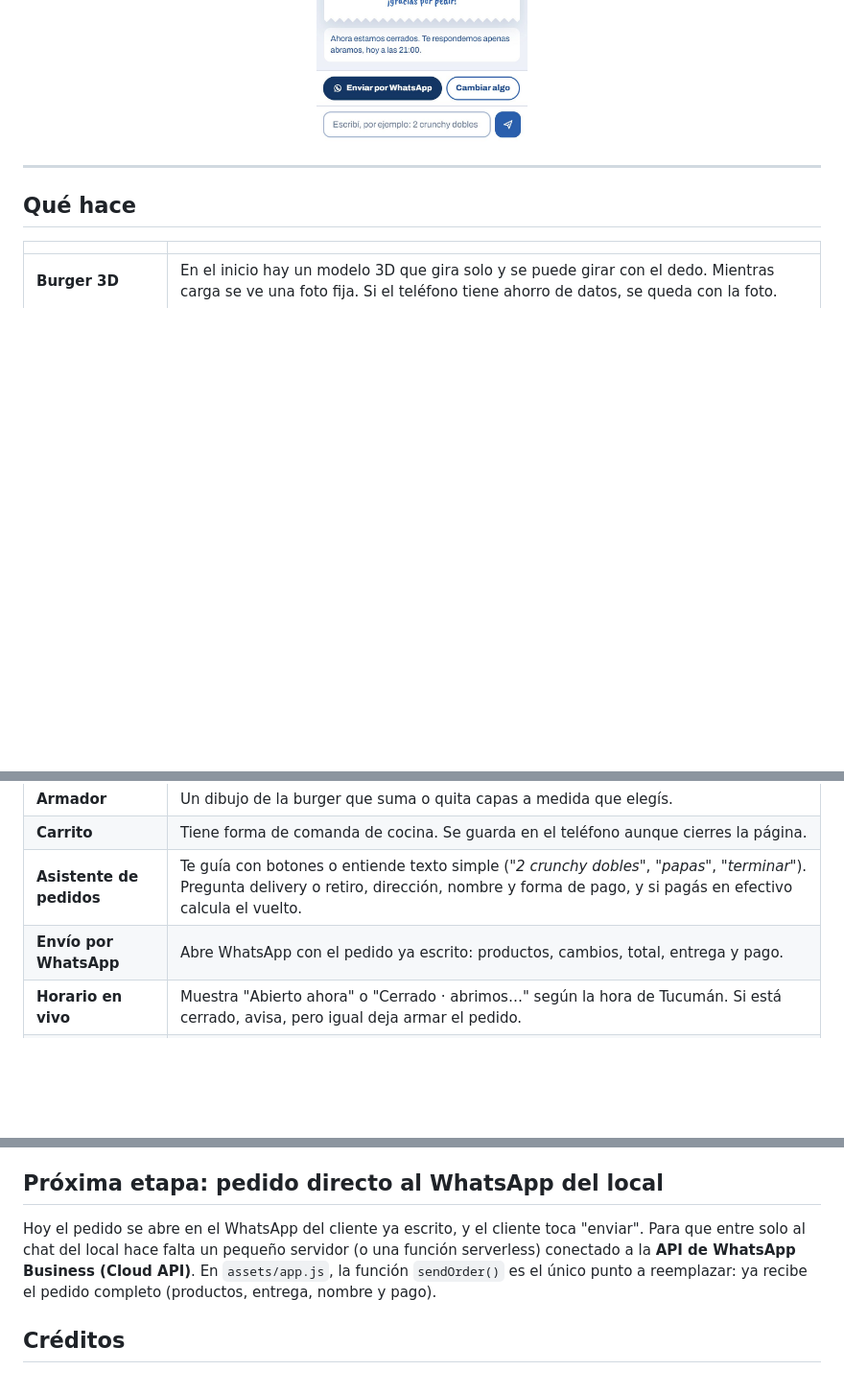
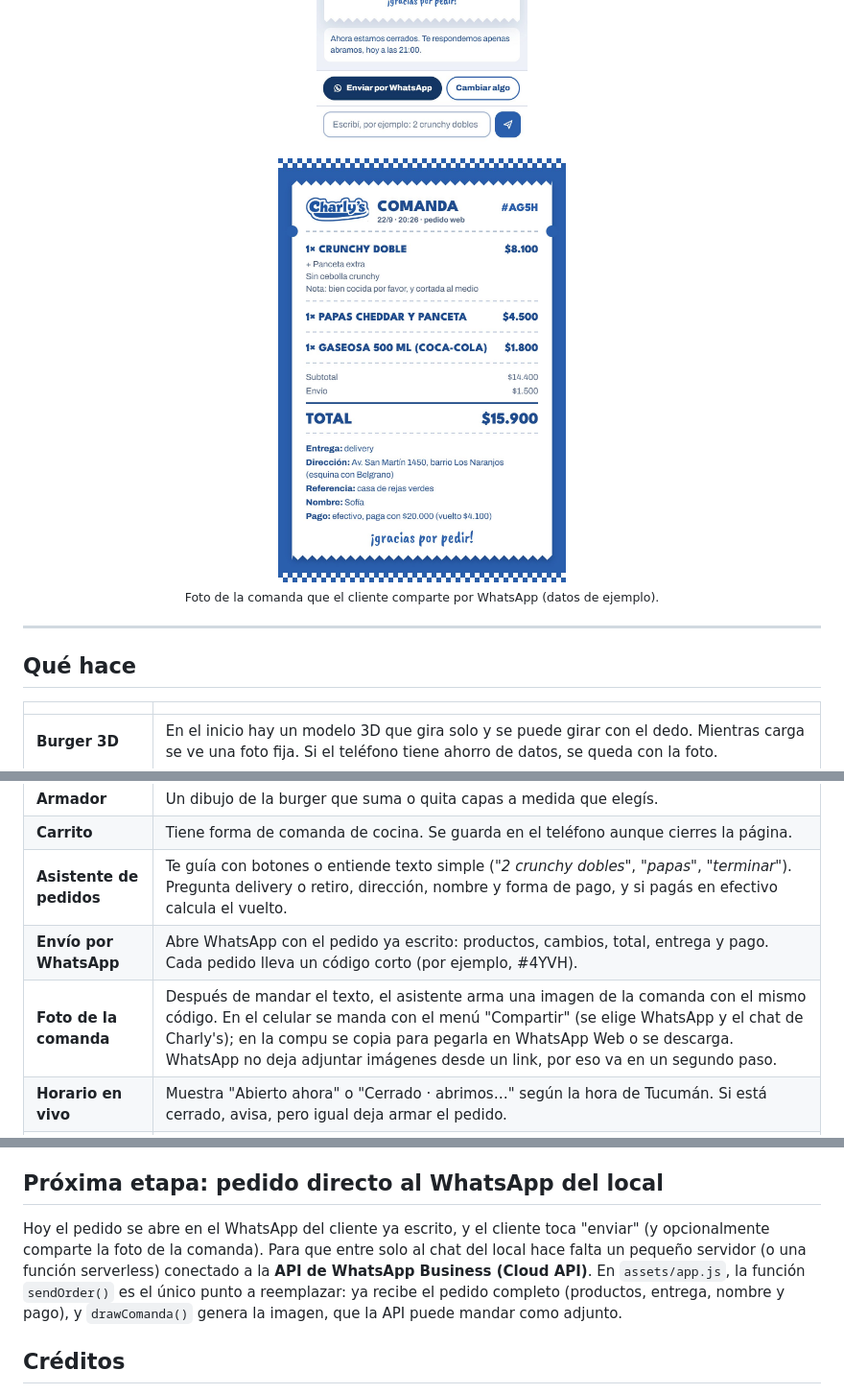
Before and after one commit to eduwavee/charlyburguer, a Markdown page: README.md, 3 parts joined by grey strips. Shown: that part at 96% size. Rendered like a GitHub page; pictures changed too: docs/foto-comanda.jpg (added); blank space fills up the shorter version.

```diff
--- a/README.md
+++ b/README.md
@@ -11,6 +11,11 @@ El diseño sale de los flyers de Instagram de [@charlyburgerfama](https://www.in
   <img src="docs/celular-asistente.jpg" width="220" alt="Asistente de pedidos con el resumen final y el botón Enviar por WhatsApp">
 </p>
 
+<p align="center">
+  <img src="docs/foto-comanda.jpg" width="300" alt="Foto de la comanda que se comparte por WhatsApp (datos de ejemplo)"><br>
+  <sub>Foto de la comanda que el cliente comparte por WhatsApp (datos de ejemplo).</sub>
+</p>
+
 ---
 
 ## Qué hace
@@ -22,7 +27,8 @@ El diseño sale de los flyers de Instagram de [@charlyburgerfama](https://www.in
 | **Armador** | Un dibujo de la burger que suma o quita capas a medida que elegís. |
 | **Carrito** | Tiene forma de comanda de cocina. Se guarda en el teléfono aunque cierres la página. |
 | **Asistente de pedidos** | Te guía con botones o entiende texto simple (*"2 crunchy dobles"*, *"papas"*, *"terminar"*). Pregunta delivery o retiro, dirección, nombre y forma de pago, y si pagás en efectivo calcula el vuelto. |
-| **Envío por WhatsApp** | Abre WhatsApp con el pedido ya escrito: productos, cambios, total, entrega y pago. |
+| **Envío por WhatsApp** | Abre WhatsApp con el pedido ya escrito: productos, cambios, total, entrega y pago. Cada pedido lleva un código corto (por ejemplo, #4YVH). |
+| **Foto de la comanda** | Después de mandar el texto, el asistente arma una imagen de la comanda con el mismo código. En el celular se manda con el menú "Compartir" (se elige WhatsApp y el chat de Charly's); en la compu se copia para pegarla en WhatsApp Web o se descarga. WhatsApp no deja adjuntar imágenes desde un link, por eso va en un segundo paso. |
 | **Horario en vivo** | Muestra "Abierto ahora" o "Cerrado · abrimos…" según la hora de Tucumán. Si está cerrado, avisa, pero igual deja armar el pedido. |
 | **¿Lo de siempre?** | Repite el último pedido con un toque (se guarda en el teléfono del cliente). |
 
@@ -86,7 +92,7 @@ Si cambiás el modelo, regenerá también el póster (`img/cut/burger-3d-poster.
 
 ## Próxima etapa: pedido directo al WhatsApp del local
 
-Hoy el pedido se abre en el WhatsApp del cliente ya escrito, y el cliente toca "enviar". Para que entre solo al chat del local hace falta un pequeño servidor (o una función serverless) conectado a la **API de WhatsApp Business (Cloud API)**. En `assets/app.js`, la función `sendOrder()` es el único punto a reemplazar: ya recibe el pedido completo (productos, entrega, nombre y pago).
+Hoy el pedido se abre en el WhatsApp del cliente ya escrito, y el cliente toca "enviar" (y opcionalmente comparte la foto de la comanda). Para que entre solo al chat del local hace falta un pequeño servidor (o una función serverless) conectado a la **API de WhatsApp Business (Cloud API)**. En `assets/app.js`, la función `sendOrder()` es el único punto a reemplazar: ya recibe el pedido completo (productos, entrega, nombre y pago), y `drawComanda()` genera la imagen, que la API puede mandar como adjunto.
 
 ## Créditos
 
```
Also changed, not shown: 3 other files.
